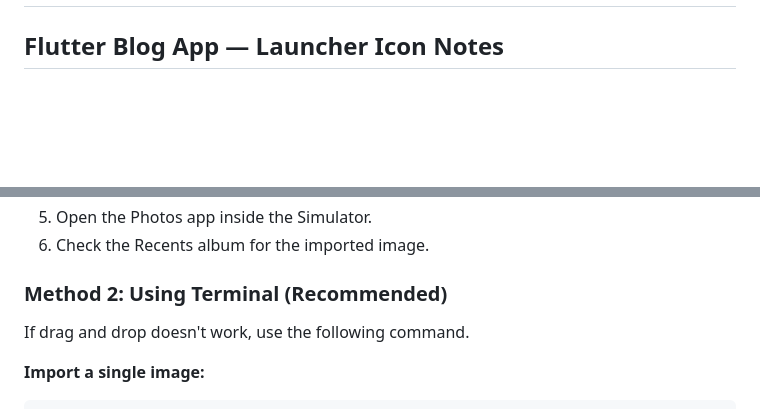
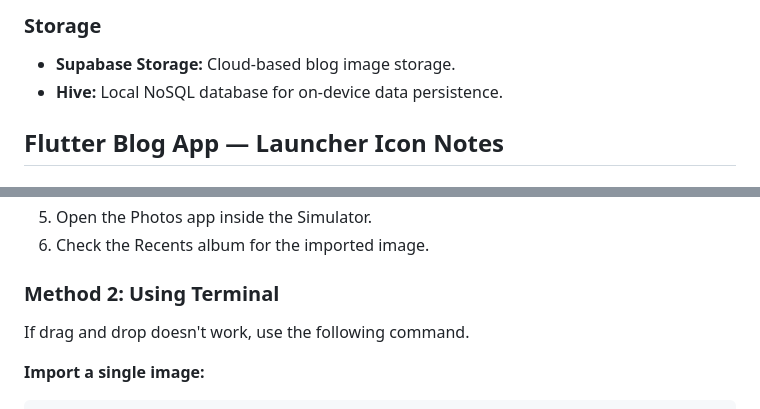
Before and after one commit to saurabh-g-18/blog-app, a Markdown page: README.md, 2 parts joined by grey strips. GitHub-like rendering; blank space fills up the shorter version.

Commit message:
Enhance README.md with detailed tech stack, architecture, and storage information

```diff
--- a/README.md
+++ b/README.md
@@ -2,3 +53,7 @@
+### Storage
+- **Supabase Storage:** Cloud-based blog image storage.
+- **Hive:** Local NoSQL database for on-device data persistence.
+
 
 ## Flutter Blog App — Launcher Icon Notes
 
@@ -136,7 +191,7 @@ If you want to test image selection functionality in your Flutter app, you can i
 5. Open the Photos app inside the Simulator.
 6. Check the Recents album for the imported image.
 
-### Method 2: Using Terminal (Recommended)
+### Method 2: Using Terminal
 
 If drag and drop doesn't work, use the following command.
 
```
Also changed, not shown: other parts of README.md (+51 -0 lines).
